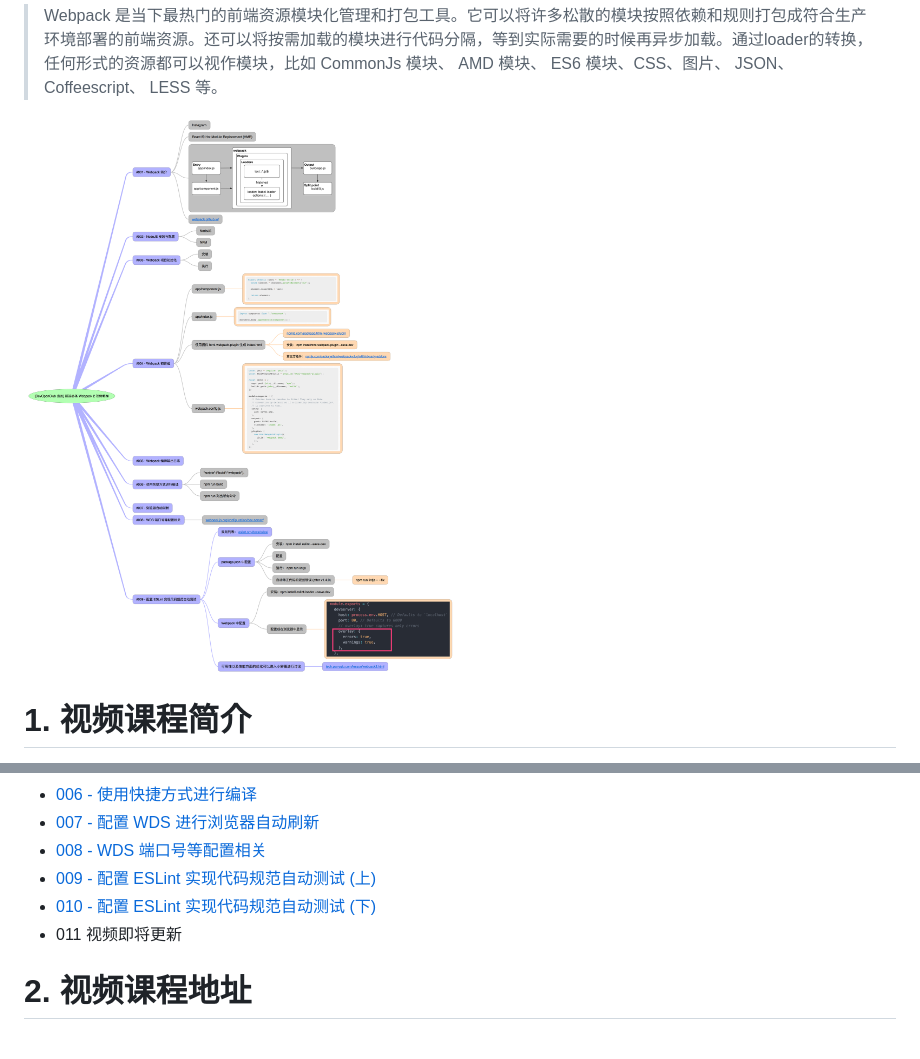
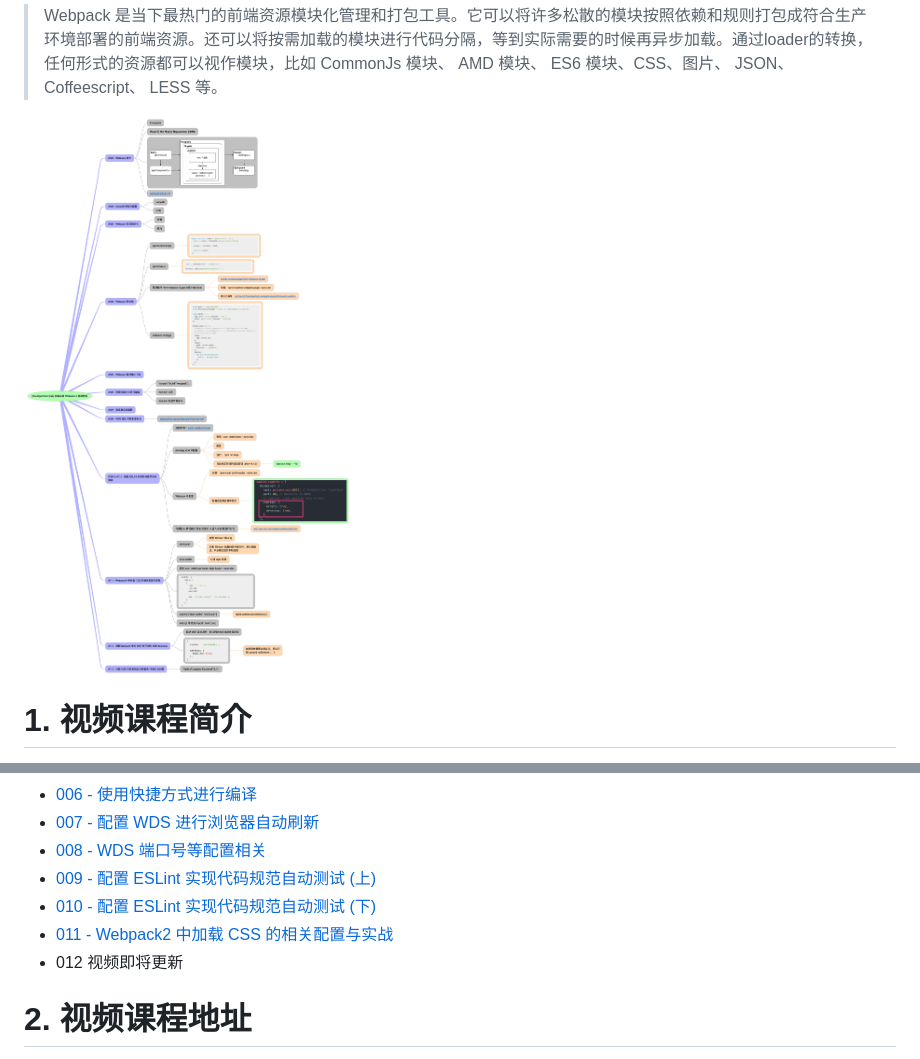
Before and after one commit to ParryQiu/DevOpenClub-Tech-Webpack2, a Markdown page: README.md, 2 parts joined by grey strips. GitHub-like rendering; pictures changed too: Webpack-2-视频教程-思维导图-导出.png.

Commit message:
#011 - Webpack2 中加载 CSS 的相关配置与实战

```diff
--- a/README.md
+++ b/README.md
@@ -21,7 +21,8 @@ Webpack 作为目前前端开发必备的框架，Webpack 发布了 2.0 版本
 * [008 - WDS 端口号等配置相关](http://v.youku.com/v_show/id_XMjcwMTc2MDQ1Ng==.html)
 * [009 - 配置 ESLint 实现代码规范自动测试 (上)](http://v.youku.com/v_show/id_XMjcyMjU3MjI3Mg==.html)
 * [010 - 配置 ESLint 实现代码规范自动测试 (下)](http://v.youku.com/v_show/id_XMjcyMjYyODQ2NA==.html)
-* 011 视频即将更新
+* [011 - Webpack2 中加载 CSS 的相关配置与实战](http://v.youku.com/v_show/id_XMjc0NTI5Njk4MA==.html)
+* 012 视频即将更新
 
 # 2. 视频课程地址
 
```
Also changed, not shown: 3 other files.
